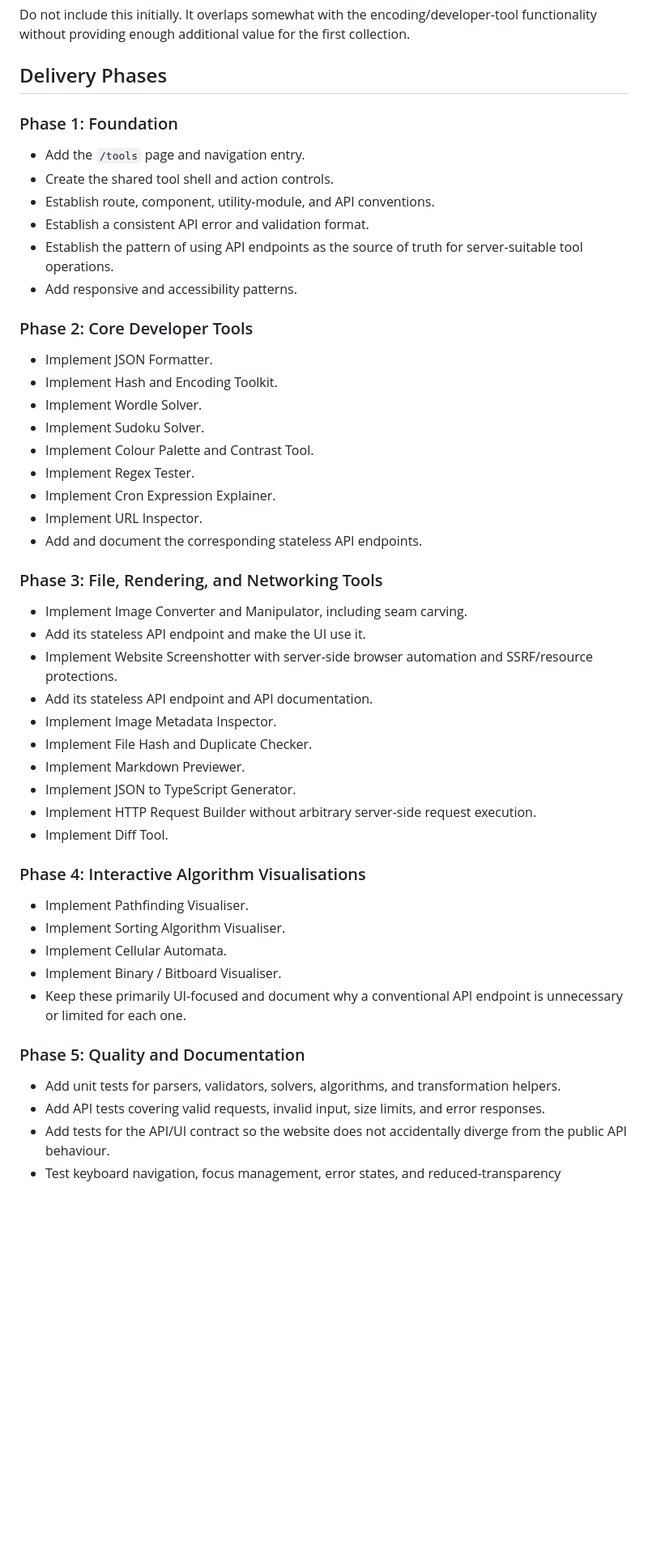
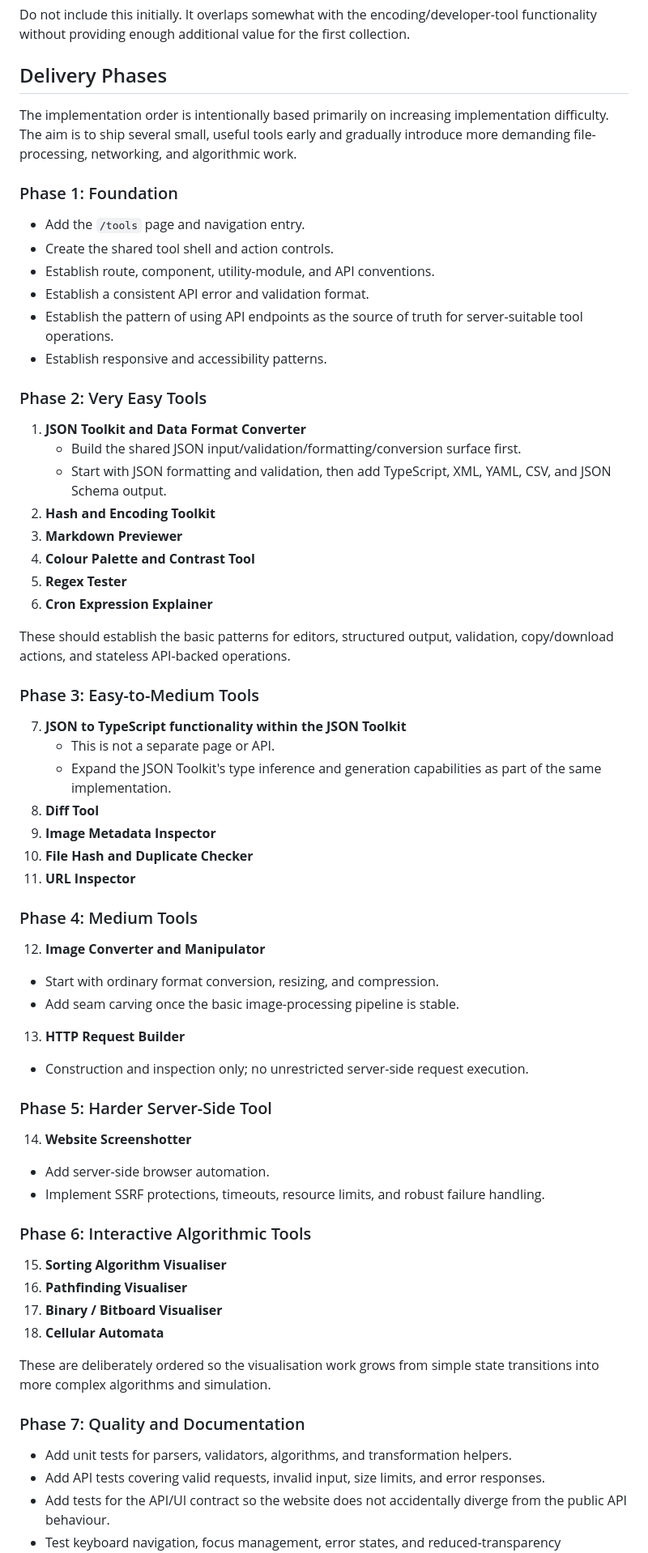
Before and after one commit to oathompsonjones/oathompsonjones.co.uk, a Markdown page: docs/TOOLS_PLAN.md, the part around one of its changes. Shown at 81% size. GitHub-like rendering; blank space fills up the shorter version.

Commit message:
docs: consolidate JSON developer tools and reorder delivery

```diff
--- a/docs/TOOLS_PLAN.md
+++ b/docs/TOOLS_PLAN.md
@@ -335,6 +341,8 @@ Do not include this initially. It overlaps somewhat with the encoding/developer-
 
 ## Delivery Phases
 
+The implementation order is intentionally based primarily on increasing implementation difficulty. The aim is to ship several small, useful tools early and gradually introduce more demanding file-processing, networking, and algorithmic work.
+
 ### Phase 1: Foundation
 
 - Add the `/tools` page and navigation entry.
@@ -342,44 +350,57 @@ Do not include this initially. It overlaps somewhat with the encoding/developer-
 - Establish route, component, utility-module, and API conventions.
 - Establish a consistent API error and validation format.
 - Establish the pattern of using API endpoints as the source of truth for server-suitable tool operations.
-- Add responsive and accessibility patterns.
+- Establish responsive and accessibility patterns.
 
-### Phase 2: Core Developer Tools
+### Phase 2: Very Easy Tools
 
-- Implement JSON Formatter.
-- Implement Hash and Encoding Toolkit.
-- Implement Wordle Solver.
-- Implement Sudoku Solver.
-- Implement Colour Palette and Contrast Tool.
-- Implement Regex Tester.
-- Implement Cron Expression Explainer.
-- Implement URL Inspector.
-- Add and document the corresponding stateless API endpoints.
+1. **JSON Toolkit and Data Format Converter**
+   - Build the shared JSON input/validation/formatting/conversion surface first.
+   - Start with JSON formatting and validation, then add TypeScript, XML, YAML, CSV, and JSON Schema output.
+2. **Hash and Encoding Toolkit**
+3. **Markdown Previewer**
+4. **Colour Palette and Contrast Tool**
+5. **Regex Tester**
+6. **Cron Expression Explainer**
 
-### Phase 3: File, Rendering, and Networking Tools
+These should establish the basic patterns for editors, structured output, validation, copy/download actions, and stateless API-backed operations.
 
-- Implement Image Converter and Manipulator, including seam carving.
-- Add its stateless API endpoint and make the UI use it.
-- Implement Website Screenshotter with server-side browser automation and SSRF/resource protections.
-- Add its stateless API endpoint and API documentation.
-- Implement Image Metadata Inspector.
-- Implement File Hash and Duplicate Checker.
-- Implement Markdown Previewer.
-- Implement JSON to TypeScript Generator.
-- Implement HTTP Request Builder without arbitrary server-side request execution.
-- Implement Diff Tool.
+### Phase 3: Easy-to-Medium Tools
 
-### Phase 4: Interactive Algorithm Visualisations
+7. **JSON to TypeScript functionality within the JSON Toolkit**
+   - This is not a separate page or API.
+   - Expand the JSON Toolkit's type inference and generation capabilities as part of the same implementation.
+8. **Diff Tool**
+9. **Image Metadata Inspector**
+10. **File Hash and Duplicate Checker**
+11. **URL Inspector**
 
-- Implement Pathfinding Visualiser.
-- Implement Sorting Algorithm Visualiser.
-- Implement Cellular Automata.
-- Implement Binary / Bitboard Visualiser.
-- Keep these primarily UI-focused and document why a conventional API endpoint is unnecessary or limited for each one.
+### Phase 4: Medium Tools
 
-### Phase 5: Quality and Documentation
+12. **Image Converter and Manipulator**
+   - Start with ordinary format conversion, resizing, and compression.
+   - Add seam carving once the basic image-processing pipeline is stable.
+13. **HTTP Request Builder**
+   - Construction and inspection only; no unrestricted server-side request execution.
 
-- Add unit tests for parsers, validators, solvers, algorithms, and transformation helpers.
+### Phase 5: Harder Server-Side Tool
+
+14. **Website Screenshotter**
+   - Add server-side browser automation.
+   - Implement SSRF protections, timeouts, resource limits, and robust failure handling.
+
+### Phase 6: Interactive Algorithmic Tools
+
+15. **Sorting Algorithm Visualiser**
+16. **Pathfinding Visualiser**
+17. **Binary / Bitboard Visualiser**
+18. **Cellular Automata**
+
+These are deliberately ordered so the visualisation work grows from simple state transitions into more complex algorithms and simulation.
+
+### Phase 7: Quality and Documentation
+
+- Add unit tests for parsers, validators, algorithms, and transformation helpers.
 - Add API tests covering valid requests, invalid input, size limits, and error responses.
 - Add tests for the API/UI contract so the website does not accidentally diverge from the public API behaviour.
 - Test keyboard navigation, focus management, error states, and reduced-transparency preferences.
```
Also changed, not shown: other parts of docs/TOOLS_PLAN.md (+24 -14 lines).
